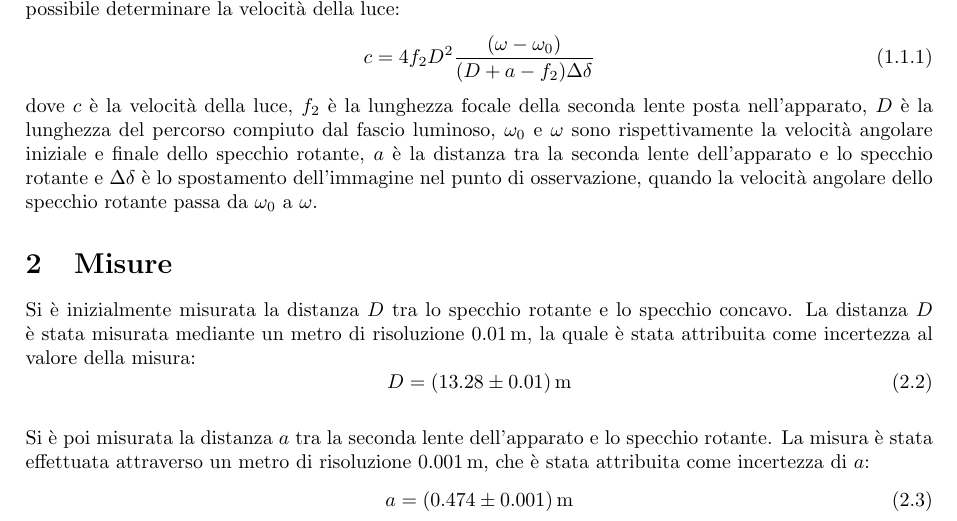
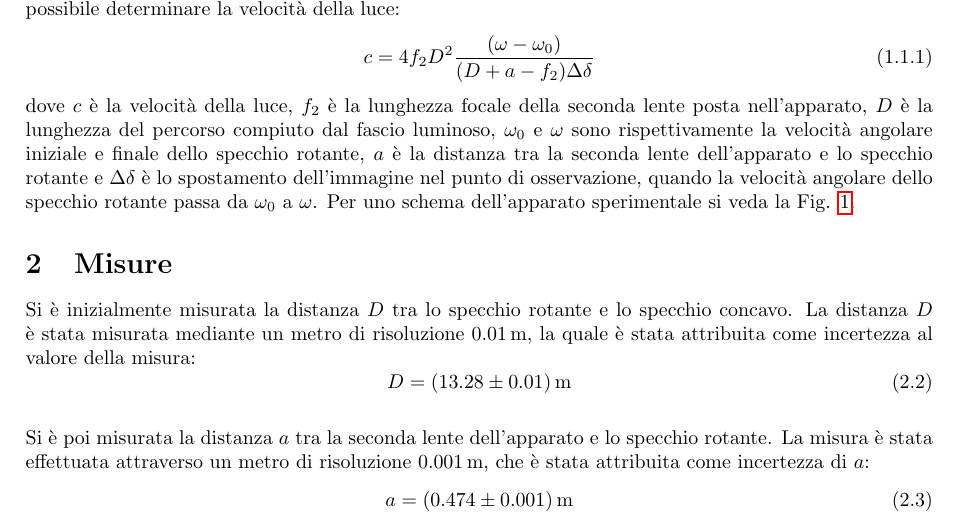
Before and after one commit to LeonardoCerasi/oefm, a LaTeX document (1/leonardo.tex): part of page 1 of 11 before the commit and part of page 1 of 12 after it, cut so that both start at the same text. Compiled offline with pdfLaTeX.

Commit message:
celeritas - Added image

```diff
--- a/1/leonardo.tex
+++ b/1/leonardo.tex
@@ -117,3 +117,5 @@
         c=4 f_2 D^2 \frac{(\omega -\omega_0)}{(D+a-f_2)\Delta \delta }
     \end{equation}
     dove $ c $ è la velocità della luce, $ f_2 $ è la lunghezza focale della seconda lente posta nell'apparato, $ D $ è la lunghezza del percorso compiuto dal fascio luminoso, $ \omega_0 $ e $ \omega $ sono rispettivamente la velocità angolare iniziale e finale dello specchio rotante, $ a $ è la distanza tra la seconda lente dell'apparato e lo specchio rotante e $ \Delta\delta$ è lo spostamento dell'immagine nel punto di osservazione, quando la velocità angolare dello specchio rotante passa da $ \omega_0 $ a $ \omega $.
+    % da modificare
+    Per uno schema dell'apparato sperimentale si veda la Fig. \ref{schema}.
@@ -120,3 +126,5 @@
+        \label{schema}
+    \end{figure}
 
     \section{Misure}
 
```
Also changed, not shown: 1/disegnetto-apparato.png (added), 1/leonardo.pdf, 1/leonardo.tex (4 more changed lines).
